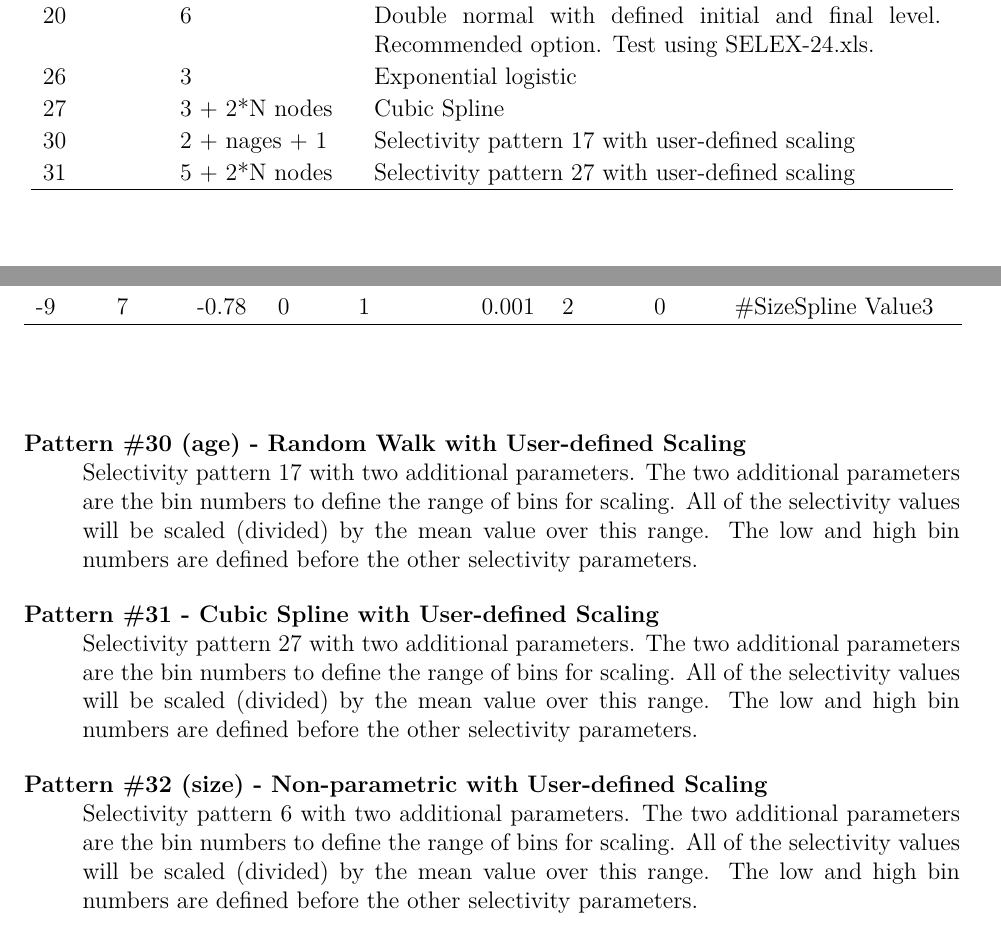
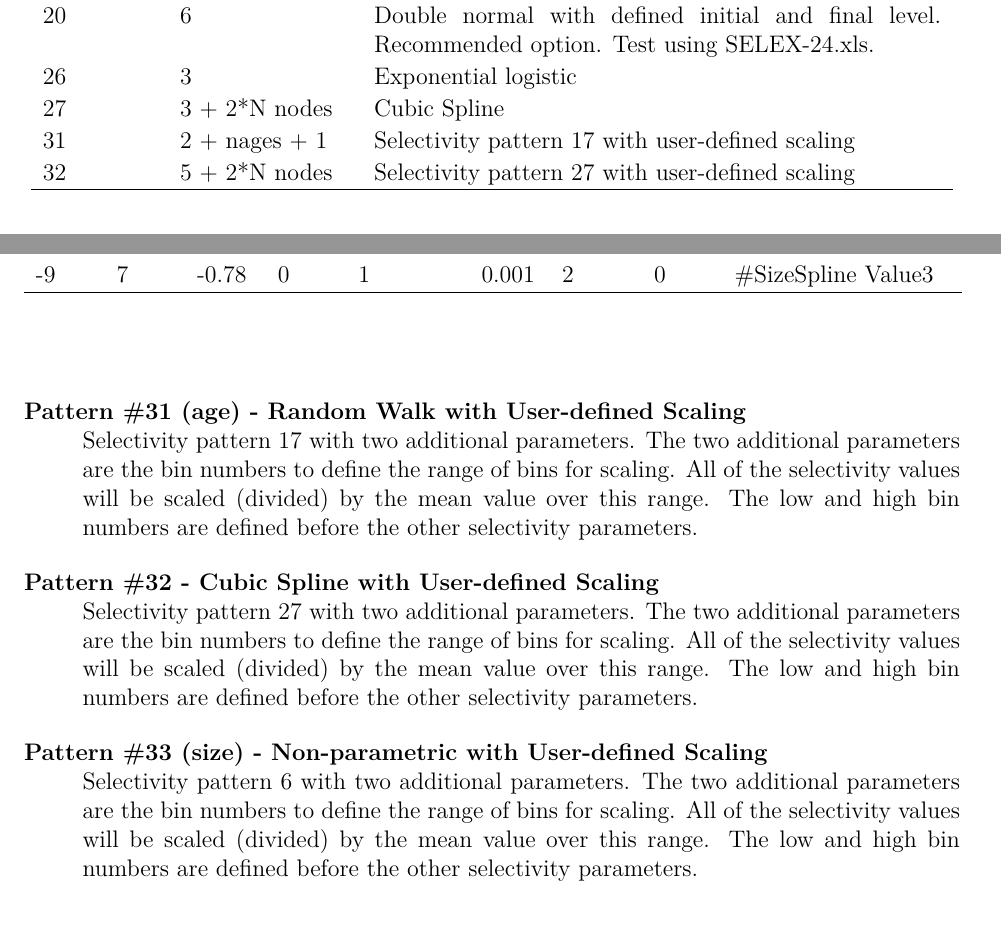
Before and after one commit to nmfs-ost/ss3-doc, a LaTeX document (SS330_User_Manual.tex, which reads 10control.tex): two parts of pages 88 and 96 of 172, joined at a grey line, cut so that both start at the same text. Compiled offline with pdfLaTeX; a LaTeX package or settings file that is missing is left out.

Commit message:
Selex pattern 30 exists, so 30,31,32 are now 31,32,33

```diff
--- a/10control.tex
+++ b/10control.tex
@@ -1375,8 +1375,8 @@ The currently defined selectivity patterns, and corresponding required number of
 		20 & 6 & Double normal with defined initial and final level.  Recommended option. Test using SELEX-24.xls.\\
 		26 & 3 & Exponential logistic\\
 		27 & 3 + 2*N nodes & Cubic Spline\\
-		30 & 2 + nages + 1 & Selectivity pattern 17 with user-defined scaling \\
-		31 & 5 + 2*N nodes & Selectivity pattern 27 with user-defined scaling \\
+		31 & 2 + nages + 1 & Selectivity pattern 17 with user-defined scaling \\
+		32 & 5 + 2*N nodes & Selectivity pattern 27 with user-defined scaling \\
 		\hline
 	\end{longtable}
 \end{center}
@@ -1607,19 +1607,19 @@ The currently defined selectivity patterns, and corresponding required number of
 
 
 \begin{description}
-	\item[Pattern \#30 (age) - Random Walk with User-defined Scaling]\hfil\\
+	\item[Pattern \#31 (age) - Random Walk with User-defined Scaling]\hfil\\
 	Selectivity pattern 17 with two additional parameters. The two additional parameters are the bin numbers to define the range of bins for scaling. All of the selectivity values will be scaled (divided) by the mean value over this range. The low and high bin numbers are defined before the other selectivity parameters.
 \end{description}
 
 
 \begin{description}
-	\item[Pattern \#31 - Cubic Spline with User-defined Scaling]\hfil\\
+	\item[Pattern \#32 - Cubic Spline with User-defined Scaling]\hfil\\
 	Selectivity pattern 27 with two additional parameters. The two additional parameters are the bin numbers to define the range of bins for scaling. All of the selectivity values will be scaled (divided) by the mean value over this range. The low and high bin numbers are defined before the other selectivity parameters.
 \end{description}
 
 
 \begin{description}
-	\item[Pattern \#32 (size) - Non-parametric with User-defined Scaling]\hfil\\
+	\item[Pattern \#33 (size) - Non-parametric with User-defined Scaling]\hfil\\
 	Selectivity pattern 6 with two additional parameters. The two additional parameters are the bin numbers to define the range of bins for scaling. All of the selectivity values will be scaled (divided) by the mean value over this range. The low and high bin numbers are defined before the other selectivity parameters.
 \end{description}
 
```
Also changed, not shown: SS330_User_Manual.pdf, 10control.tex (4 more changed lines).
